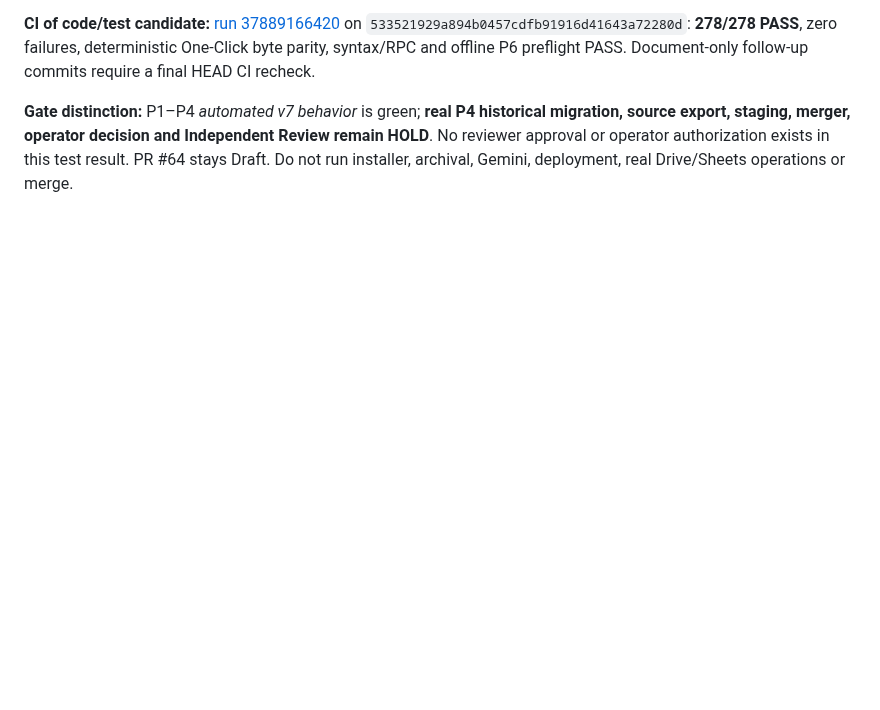
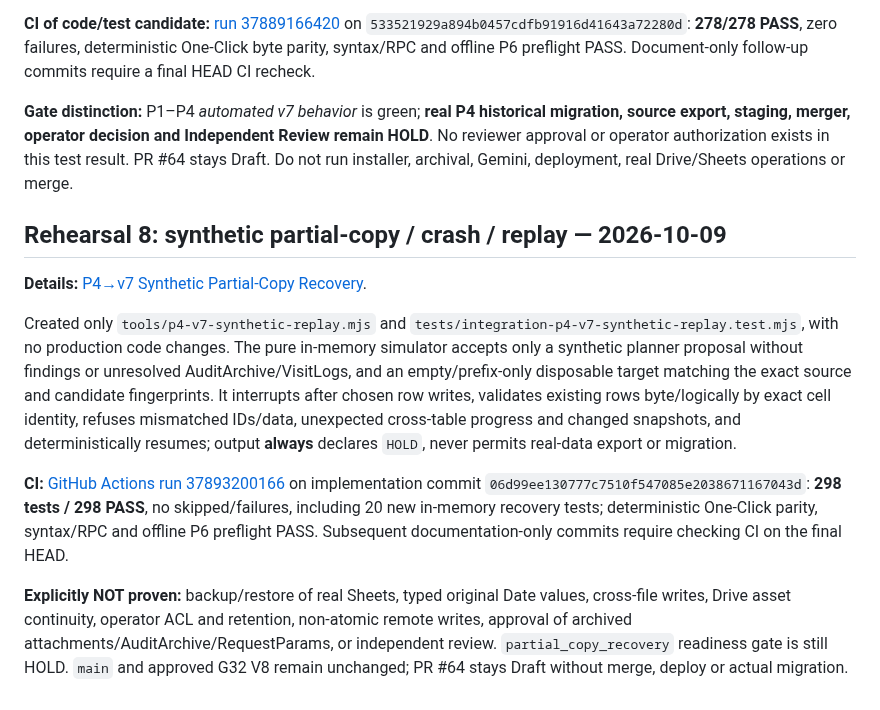
Before and after one commit to 9GotStory/smart-srrt, a Markdown page: docs/integration/g32-v8-main-preflight-2026-10-09.md, the part around the change. GitHub-like rendering; blank space fills up the shorter version.

Commit message:
docs(integration): record 298-pass synthetic replay evidence without clearing release HOLD

```diff
--- a/docs/integration/g32-v8-main-preflight-2026-10-09.md
+++ b/docs/integration/g32-v8-main-preflight-2026-10-09.md
@@ -359,3 +359,13 @@ The checker enumerates **15** independent preservation/security/recovery/review/
 **CI of code/test candidate:** [run 37889166420](https://github.com/9GotStory/smart-srrt/actions/runs/37889166420) on `533521929a894b0457cdfb91916d41643a72280d`: **278/278 PASS**, zero failures, deterministic One-Click byte parity, syntax/RPC and offline P6 preflight PASS. Document-only follow-up commits require a final HEAD CI recheck.
 
 **Gate distinction:** P1–P4 *automated v7 behavior* is green; **real P4 historical migration, source export, staging, merger, operator decision and Independent Review remain HOLD**. No reviewer approval or operator authorization exists in this test result. PR #64 stays Draft. Do not run installer, archival, Gemini, deployment, real Drive/Sheets operations or merge.
+
+## Rehearsal 8: synthetic partial-copy / crash / replay — 2026-10-09
+
+**Details:** [P4→v7 Synthetic Partial-Copy Recovery](p4-v7-synthetic-replay-2026-10-09.md).
+
+Created only `tools/p4-v7-synthetic-replay.mjs` and `tests/integration-p4-v7-synthetic-replay.test.mjs`, with no production code changes. The pure in-memory simulator accepts only a synthetic planner proposal without findings or unresolved AuditArchive/VisitLogs, and an empty/prefix-only disposable target matching the exact source and candidate fingerprints. It interrupts after chosen row writes, validates existing rows byte/logically by exact cell identity, refuses mismatched IDs/data, unexpected cross-table progress and changed snapshots, and deterministically resumes; output **always** declares `HOLD`, never permits real-data export or migration.
+
+**CI:** [GitHub Actions run 37893200166](https://github.com/9GotStory/smart-srrt/actions/runs/37893200166) on implementation commit `06d99ee130777c7510f547085e2038671167043d`: **298 tests / 298 PASS**, no skipped/failures, including 20 new in-memory recovery tests; deterministic One-Click parity, syntax/RPC and offline P6 preflight PASS. Subsequent documentation-only commits require checking CI on the final HEAD.
+
+**Explicitly NOT proven:** backup/restore of real Sheets, typed original Date values, cross-file writes, Drive asset continuity, operator ACL and retention, non-atomic remote writes, approval of archived attachments/AuditArchive/RequestParams, or independent review. `partial_copy_recovery` readiness gate is still HOLD. `main` and approved G32 V8 remain unchanged; PR #64 stays Draft without merge, deploy or actual migration.
```
